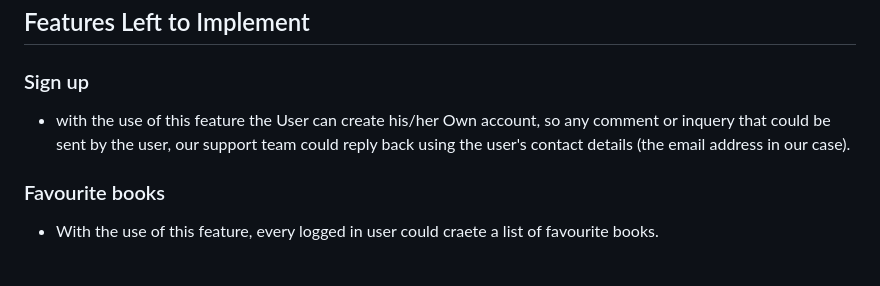
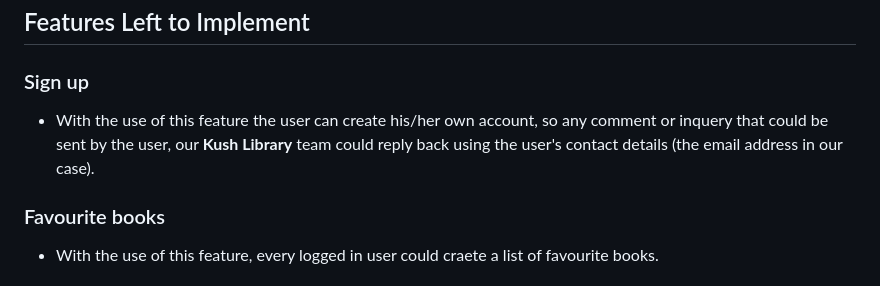
Before and after one commit to Nazek-Altayeb/kush-library, a Markdown page: README.md, the part around the change. Rendered like a GitHub page.

```diff
--- a/README.md
+++ b/README.md
@@ -72,7 +72,7 @@ Two Navigation bars, the header and the footer
 
 ## Features Left to Implement
 ### Sign up
-- with the use of this feature the User can create his/her Own account, so any comment or inquery that could be sent by the user, our support team could reply back using the user's contact details (the email address in our case).
+- With the use of this feature the user can create his/her own account, so any comment or inquery that could be sent by the user, our **Kush Library** team could reply back using the user's contact details (the email address in our case).
 ### Favourite books
 - With the use of this feature, every logged in user could craete a list of favourite books.
 
```
